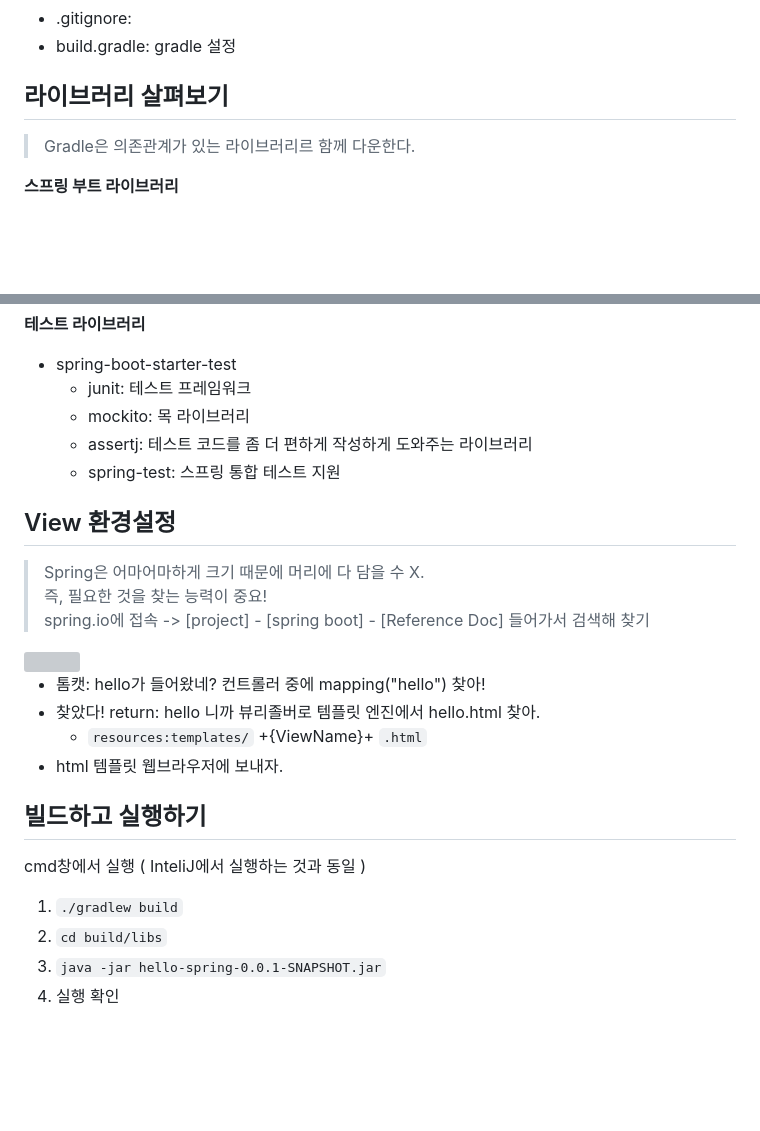
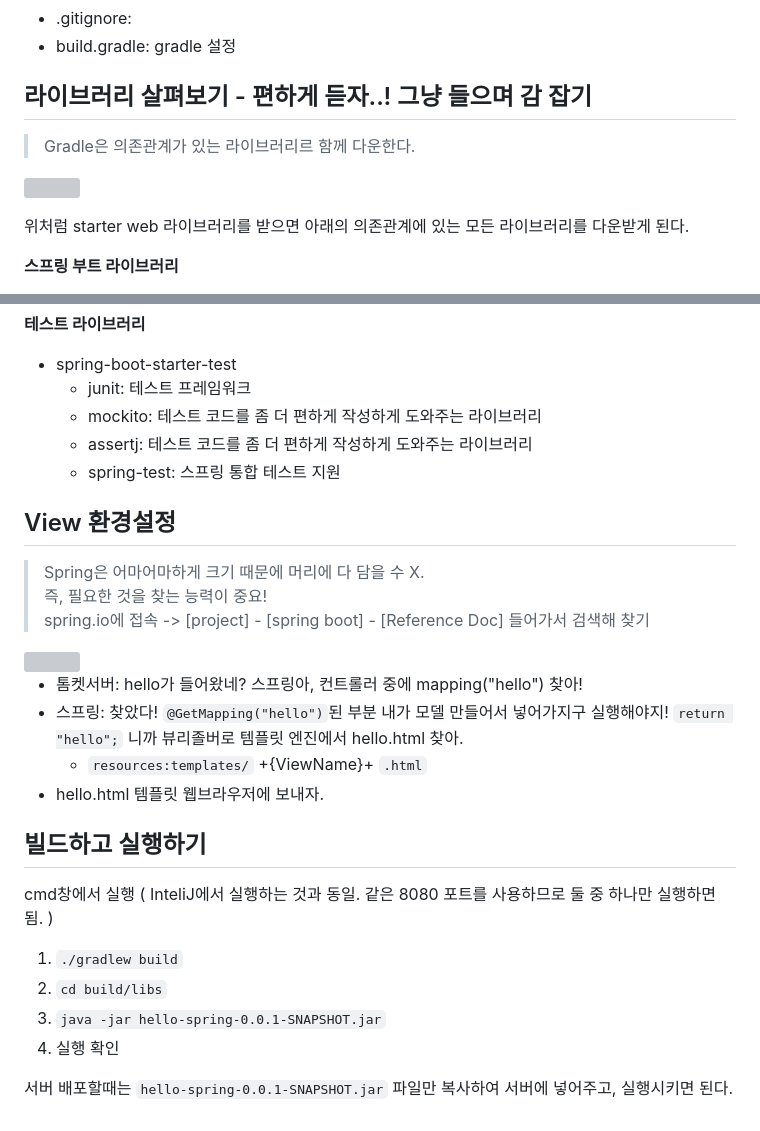
Before and after one commit to seoyun-dev/TIL, a Markdown page: Spring/스프링_입문/sec1_프로젝트_환경설정.md, 2 parts joined by grey strips. GitHub-like rendering; blank space fills up the shorter version; grey boxes are pictures that could not be loaded.

Commit message:
add 스프링입문 sec1

```diff
--- a/Spring/스프링_입문/sec1_프로젝트_환경설정.md
+++ b/Spring/스프링_입문/sec1_프로젝트_환경설정.md
@@ -40,8 +40,13 @@ start.spring.io 는 spring boot를 기반으로 spring 관련 프로젝트를
 - .gitignore:
 - build.gradle: gradle 설정
 
-## 라이브러리 살펴보기
+## 라이브러리 살펴보기 - 편하게 듣자..! 그냥 들으며 감 잡기
 > Gradle은 의존관계가 있는 라이브러리르 함께 다운한다.
+
+![](https://user-images.githubusercontent.com/91110192/214021059-a3ecdbcf-cf83-4eb1-9fdf-249250b62986.png)
+
+위처럼 starter web 라이브러리를 받으면 아래의 의존관계에 있는 모든 라이브러리를 다운받게 된다.
+
 
 **스프링 부트 라이브러리**
 - spring-boot-starter-web
@@ -57,7 +62,7 @@ start.spring.io 는 spring boot를 기반으로 spring 관련 프로젝트를
 **테스트 라이브러리**
 - spring-boot-starter-test
   - junit: 테스트 프레임워크
-  - mockito: 목 라이브러리
+  - mockito: 테스트 코드를 좀 더 편하게 작성하게 도와주는 라이브러리
   - assertj: 테스트 코드를 좀 더 편하게 작성하게 도와주는 라이브러리
   - spring-test: 스프링 통합 테스트 지원
 </br>
@@ -71,17 +76,19 @@ spring.io에 접속 -> [project] - [spring boot] - [Reference Doc] 들어가서
 
 <img src="https://images.velog.io/images/hono2030/post/76309860-e16d-46c7-ade9-0d2790e58abe/image.png">
 
-- 톰캣: hello가 들어왔네? 컨트롤러 중에 mapping("hello") 찾아!
-- 찾았다! return: hello 니까 뷰리졸버로 템플릿 엔진에서 hello.html 찾아.
+- 톰켓서버: hello가 들어왔네? 스프링아, 컨트롤러 중에 mapping("hello") 찾아!
+- 스프링: 찾았다! `@GetMapping("hello")`된 부분 내가 모델 만들어서 넣어가지구 실행해야지! `return "hello";` 니까 뷰리졸버로 템플릿 엔진에서 hello.html 찾아.
     - `resources:templates/` +{ViewName}+ `.html`
-- html 템플릿 웹브라우저에 보내자.
+- hello.html 템플릿 웹브라우저에 보내자.
 
 </br>
 </br>
 
 ## 빌드하고 실행하기
-cmd창에서 실행 ( InteliJ에서 실행하는 것과 동일 )
+cmd창에서 실행 ( InteliJ에서 실행하는 것과 동일. 같은 8080 포트를 사용하므로 둘 중 하나만 실행하면 됨. )
 1. `./gradlew build`
 2. `cd build/libs`
 3. `java -jar hello-spring-0.0.1-SNAPSHOT.jar`
 4. 실행 확인
+
+서버 배포할때는 `hello-spring-0.0.1-SNAPSHOT.jar` 파일만 복사하여 서버에 넣어주고, 실행시키면 된다.
```
